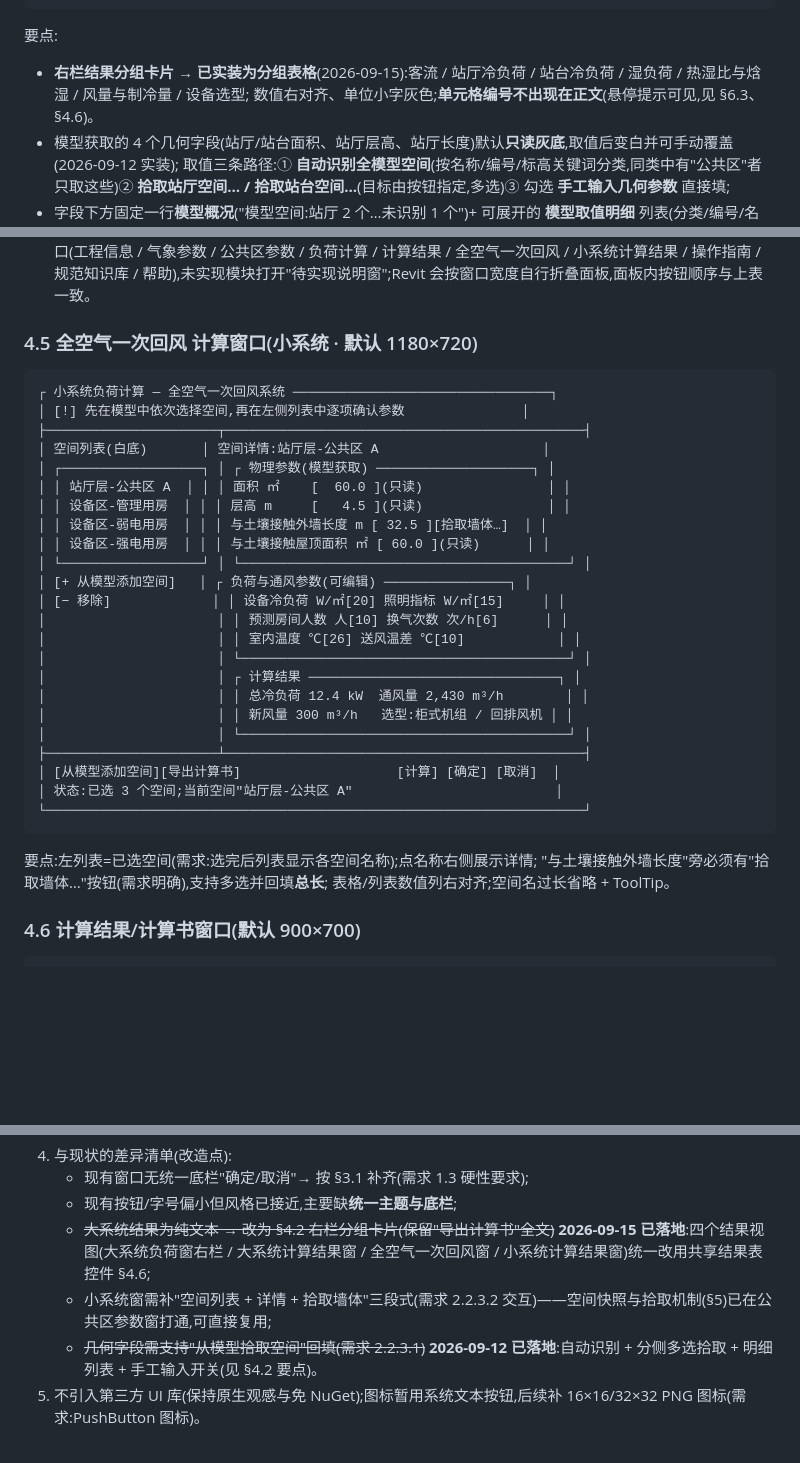
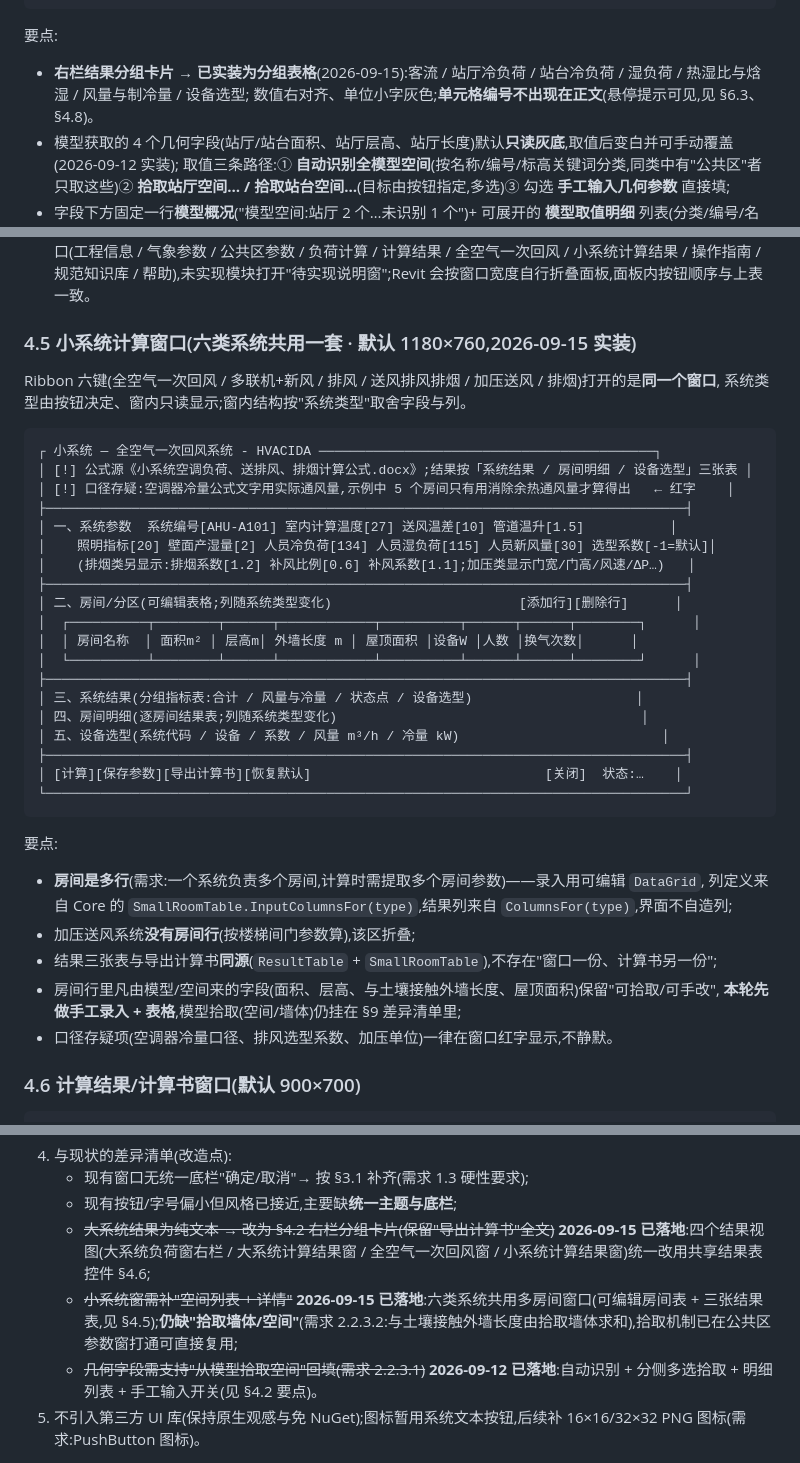
Before and after one commit to xuewei896/HVACIDA, a Markdown page: docs/UI设计规范.md, 3 parts joined by grey strips. Drawn GitHub-style; blank space fills up the shorter version.

Commit message:
docs: 小系统六类实装入档(README / 开发流程 / UI设计规范 §4.5)
- README:小系统模块行改为"六类全部实装",写明公式源与三张表;§6b 自检场景号到 1–12
- 开发流程:§4 看板小系统行与自检行更新;§5.3 场景号/窗口自检说明更新(含六类计算与三张表断言);
  §7 新增 2026-09-15 决策记录:输入模型改为多房间、六条公式链、与文档示例逐值复算结果、
  以及**三处口径存疑**(空调器冷量 R27/O27、排风选型系数 1.1/1.3、加压送风单位)的如实记录
- UI设计规范:§4.5 由"全空气一次回风窗"改写为"小系统计算窗口(六类共用一套)"——线框、要点(多房间可编辑表、
  列定义来自 Core、加压无房间行时折叠、三张结果表与计算书同源、口径存疑红字);顺带修掉 §4.6 编号冲突
  (结果表格通用规范改为 §4.8,原 §4.7"后续模块布局建议"不冲突);§9 差异清单里"小系统需补空间列表+详情"标记已落地,
  保留"仍缺拾取墙体/空间"

````diff
--- a/docs/UI设计规范.md
+++ b/docs/UI设计规范.md
@@ -263,7 +263,7 @@ Revit 侧按钮图标**不是手绘素材**,而是由 `tools/HVACIDA.IconGen`
 
 要点:
 - **右栏结果分组卡片 → 已实装为分组表格**(2026-09-15):客流 / 站厅冷负荷 / 站台冷负荷 / 湿负荷 / 热湿比与焓湿 / 风量与制冷量 / 设备选型;
-  数值右对齐、单位小字灰色;**单元格编号不出现在正文**(悬停提示可见,见 §6.3、§4.6)。
+  数值右对齐、单位小字灰色;**单元格编号不出现在正文**(悬停提示可见,见 §6.3、§4.8)。
 - 模型获取的 4 个几何字段(站厅/站台面积、站厅层高、站厅长度)默认**只读灰底**,取值后变白并可手动覆盖(2026-09-12 实装);
   取值三条路径:① **自动识别全模型空间**(按名称/编号/标高关键词分类,同类中有"公共区"者只取这些)② **拾取站厅空间… / 拾取站台空间…**(目标由按钮指定,多选)③ 勾选 **手工输入几何参数** 直接填;
 - 字段下方固定一行**模型概况**("模型空间:站厅 2 个…未识别 1 个")+ 可展开的 **模型取值明细** 列表(分类/编号/名称/标高/面积/层高/来源)。
@@ -391,37 +391,41 @@ Ribbon「**小系统**」面板内以 **单行并排的七个图标按钮**(上
 - 文案纪律:手填字段标注"(手工填)"(区/县),与下拉字段区分。
 - 现状同步:**WPF/Revit 侧已按 §4.0 落地**(2026-09-15:排烟计算已由"待实现说明窗"改为真实计算窗,见 §4.2b) —— `App.cs` 由 `ModuleCatalog` 驱动建 7 面板 / 22 按钮(小系统 7 键为 7 个大按钮);已实现模块打开真实窗口(工程信息 / 气象参数 / 公共区参数 / 负荷计算 / 计算结果 / 全空气一次回风 / 小系统计算结果 / 操作指南 / 规范知识库 / 帮助),未实现模块打开"待实现说明窗";Revit 会按窗口宽度自行折叠面板,面板内按钮顺序与上表一致。
 
-### 4.5 全空气一次回风 计算窗口(小系统 · 默认 1180×720)
+### 4.5 小系统计算窗口(六类系统共用一套 · 默认 1180×760,2026-09-15 实装)
+
+Ribbon 六键(全空气一次回风 / 多联机+新风 / 排风 / 送风排风排烟 / 加压送风 / 排烟)打开的是**同一个窗口**,
+系统类型由按钮决定、窗内只读显示;窗内结构按"系统类型"取舍字段与列。
 
 ```
-┌ 小系统负荷计算 — 全空气一次回风系统 ─────────────────────────────────┐
-│ [!] 先在模型中依次选择空间,再在左侧列表中逐项确认参数               │
-├──────────────────────┬──────────────────────────────────────────────┤
-│ 空间列表(白底)       │ 空间详情:站厅层-公共区 A                     │
-│ ┌──────────────────┐ │ ┌ 物理参数(模型获取) ────────────────────┐ │
-│ │ 站厅层-公共区 A  │ │ │ 面积 ㎡    [  60.0 ](只读)                │ │
-│ │ 设备区-管理用房  │ │ │ 层高 m     [   4.5 ](只读)                │ │
-│ │ 设备区-弱电用房  │ │ │ 与土壤接触外墙长度 m [ 32.5 ][拾取墙体…]  │ │
-│ │ 设备区-强电用房  │ │ │ 与土壤接触屋顶面积 ㎡ [ 60.0 ](只读)      │ │
-│ └──────────────────┘ │ └──────────────────────────────────────────┘ │
-│ [+ 从模型添加空间]   │ ┌ 负荷与通风参数(可编辑) ────────────────┐ │
-│ [− 移除]             │ │ 设备冷负荷 W/㎡[20] 照明指标 W/㎡[15]     │ │
-│                      │ │ 预测房间人数 人[10] 换气次数 次/h[6]      │ │
-│                      │ │ 室内温度 ℃[26] 送风温差 ℃[10]            │ │
-│                      │ └──────────────────────────────────────────┘ │
-│                      │ ┌ 计算结果 ────────────────────────────────┐ │
-│                      │ │ 总冷负荷 12.4 kW  通风量 2,430 m³/h        │ │
-│                      │ │ 新风量 300 m³/h   选型:柜式机组 / 回排风机 │ │
-│                      │ └──────────────────────────────────────────┘ │
-├──────────────────────┴──────────────────────────────────────────────┤
-│ [从模型添加空间][导出计算书]                    [计算] [确定] [取消]  │
-│ 状态:已选 3 个空间;当前空间"站厅层-公共区 A"                          │
-└─────────────────────────────────────────────────────────────────────┘
+┌ 小系统 — 全空气一次回风系统 - HVACIDA ───────────────────────────────────────────┐
+│ [!] 公式源《小系统空调负荷、送排风、排烟计算公式.docx》;结果按「系统结果 / 房间明细 / 设备选型」三张表 │
+│ [!] 口径存疑:空调器冷量公式文字用实际通风量,示例中 5 个房间只有用消除余热通风量才算得出   ← 红字    │
+├──────────────────────────────────────────────────────────────────────────────────┤
+│ 一、系统参数  系统编号[AHU-A101] 室内计算温度[27] 送风温差[10] 管道温升[1.5]           │
+│    照明指标[20] 壁面产湿量[2] 人员冷负荷[134] 人员湿负荷[115] 人员新风量[30] 选型系数[-1=默认]│
+│    (排烟类另显示:排烟系数[1.2] 补风比例[0.6] 补风系数[1.1];加压类显示门宽/门高/风速/ΔP…)   │
+├──────────────────────────────────────────────────────────────────────────────────┤
+│ 二、房间/分区(可编辑表格;列随系统类型变化)                        [添加行][删除行]      │
+│  ┌──────────┬────────┬──────┬────────────┬──────────┬──────┬──────┬────────┐      │
+│  │ 房间名称  │ 面积m² │ 层高m│ 外墙长度 m │ 屋顶面积 │设备W │人数 │换气次数│      │
+│  └──────────┴────────┴──────┴────────────┴──────────┴──────┴──────┴────────┘      │
+├──────────────────────────────────────────────────────────────────────────────────┤
+│ 三、系统结果(分组指标表:合计 / 风量与冷量 / 状态点 / 设备选型)                     │
+│ 四、房间明细(逐房间结果表;列随系统类型变化)                                       │
+│ 五、设备选型(系统代码 / 设备 / 系数 / 风量 m³/h / 冷量 kW)                          │
+├──────────────────────────────────────────────────────────────────────────────────┤
+│ [计算][保存参数][导出计算书][恢复默认]                              [关闭]  状态:…    │
+└──────────────────────────────────────────────────────────────────────────────────┘
 ```
 
-要点:左列表=已选空间(需求:选完后列表显示各空间名称);点名称右侧展示详情;
-"与土壤接触外墙长度"旁必须有"拾取墙体…"按钮(需求明确),支持多选并回填**总长**;
-表格/列表数值列右对齐;空间名过长省略 + ToolTip。
+要点:
+- **房间是多行**(需求:一个系统负责多个房间,计算时需提取多个房间参数)——录入用可编辑 `DataGrid`,
+  列定义来自 Core 的 `SmallRoomTable.InputColumnsFor(type)`,结果列来自 `ColumnsFor(type)`,界面不自造列;
+- 加压送风系统**没有房间行**(按楼梯间门参数算),该区折叠;
+- 结果三张表与导出计算书**同源**(`ResultTable` + `SmallRoomTable`),不存在"窗口一份、计算书另一份";
+- 房间行里凡由模型/空间来的字段(面积、层高、与土壤接触外墙长度、屋顶面积)保留"可拾取/可手改",
+  **本轮先做手工录入 + 表格**,模型拾取(空间/墙体)仍挂在 §9 差异清单里;
+- 口径存疑项(空调器冷量口径、排风选型系数、加压单位)一律在窗口红字显示,不静默。
 
 ### 4.6 计算结果/计算书窗口(默认 900×700)
 
@@ -550,7 +554,7 @@ Ribbon「**小系统**」面板内以 **单行并排的七个图标按钮**(上
    - 现有窗口无统一底栏"确定/取消"→ 按 §3.1 补齐(需求 1.3 硬性要求);
    - 现有按钮/字号偏小但风格已接近,主要缺**统一主题与底栏**;
    - ~~大系统结果为纯文本 → 改为 §4.2 右栏分组卡片(保留"导出计算书"全文)~~ **2026-09-15 已落地**:四个结果视图(大系统负荷窗右栏 / 大系统计算结果窗 / 全空气一次回风窗 / 小系统计算结果窗)统一改用共享结果表控件 §4.6;
-   - 小系统窗需补"空间列表 + 详情 + 拾取墙体"三段式(需求 2.2.3.2 交互)——空间快照与拾取机制(§5)已在公共区参数窗打通,可直接复用;
+   - ~~小系统窗需补"空间列表 + 详情"~~ **2026-09-15 已落地**:六类系统共用多房间窗口(可编辑房间表 + 三张结果表,见 §4.5);**仍缺"拾取墙体/空间"**(需求 2.2.3.2:与土壤接触外墙长度由拾取墙体求和),拾取机制已在公共区参数窗打通可直接复用;
    - ~~几何字段需支持"从模型拾取空间"回填(需求 2.2.3.1)~~ **2026-09-12 已落地**:自动识别 + 分侧多选拾取 + 明细列表 + 手工输入开关(见 §4.2 要点)。
 5. 不引入第三方 UI 库(保持原生观感与免 NuGet);图标暂用系统文本按钮,后续补 16×16/32×32 PNG 图标(需求:PushButton 图标)。
 
````
Also changed, not shown: other parts of docs/UI设计规范.md (+2 -2 lines), README.md (+1 -1 lines), docs/开发流程.md (+5 -4 lines).
